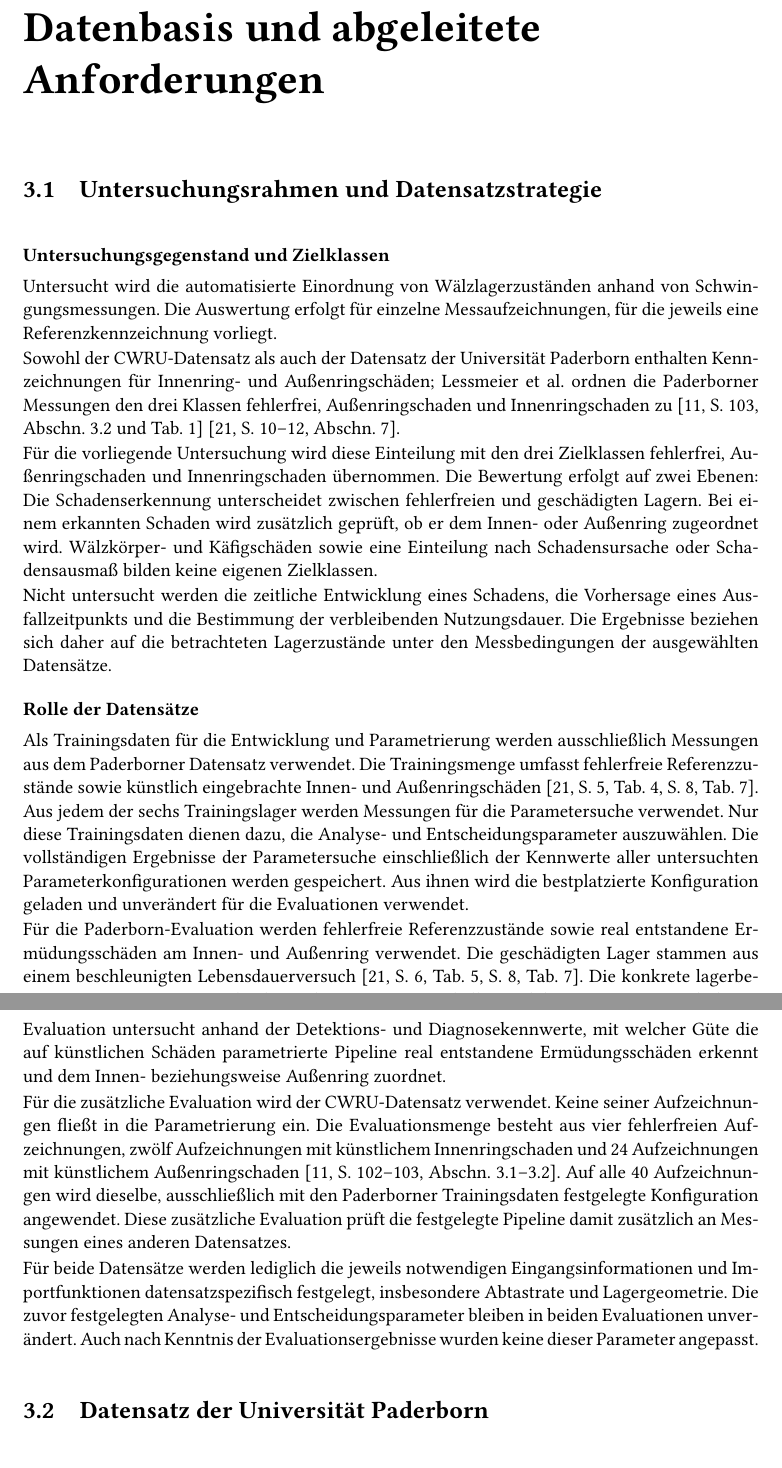
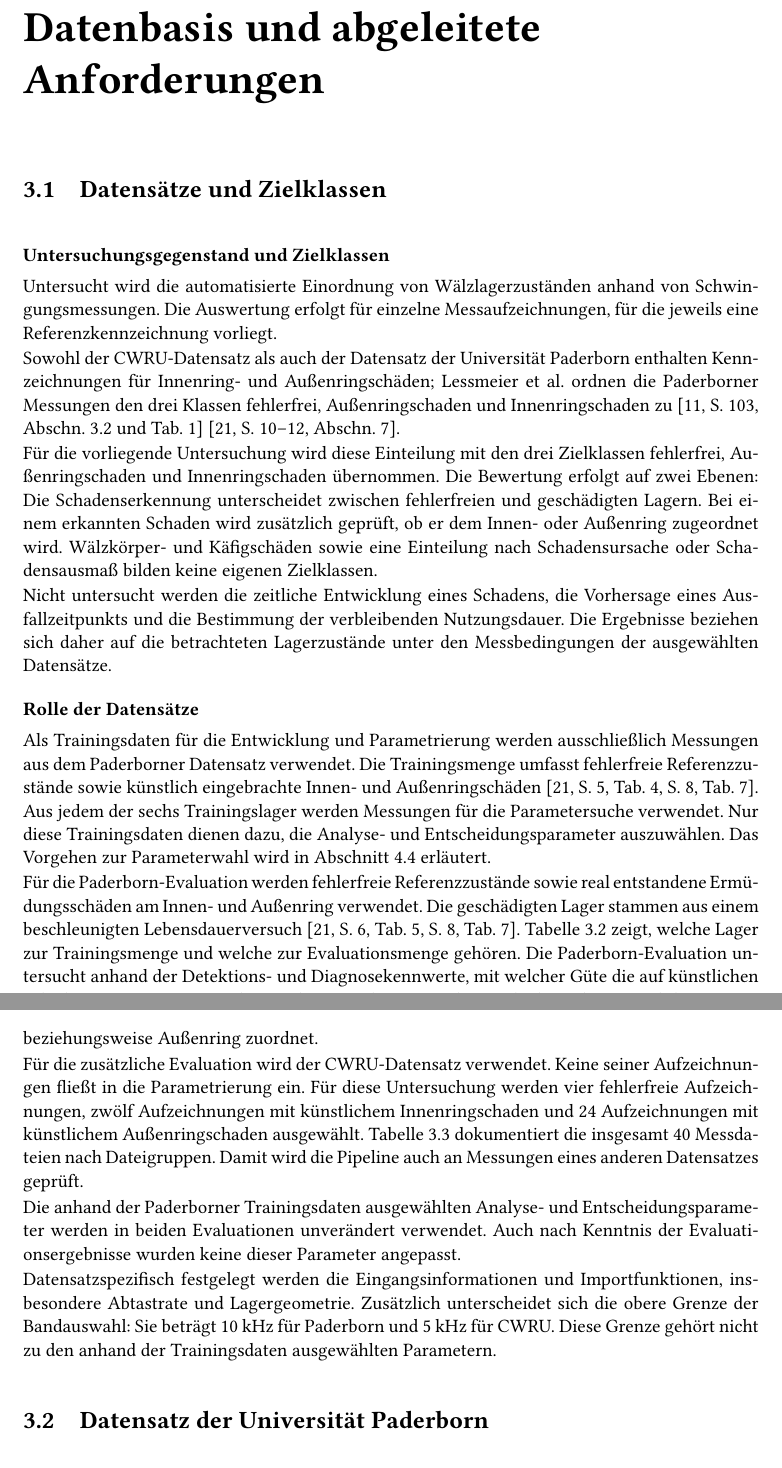
Before and after one commit to levinEckert/bachelor_arbeit, a LaTeX thesis (thesis/main.tex, which reads thesis/chapter/ch3.tex): two parts of pages 34 and 35 of 97, joined at a grey line, cut so that both start at the same text, the shorter picture padded with empty space. Compiled offline with pdfLaTeX.

Commit message:
3.1 changed section name, and changed some passages slightly

```diff
--- a/thesis/chapter/ch3.tex
+++ b/thesis/chapter/ch3.tex
@@ -1,7 +1,7 @@
 \chapter{Datenbasis und abgeleitete Anforderungen}
 \label{ch:datenbasis}
 
-\section{Untersuchungsrahmen und Datensatzstrategie}
+\section{Datensätze und Zielklassen}
 \label{sec:untersuchungsrahmen}
 
 \paragraphheading{Untersuchungsgegenstand und Zielklassen}
@@ -39,36 +39,36 @@ Außenringschäden
 {lessmeierConditionMonitoringBearing2016}.
 Aus jedem der sechs Trainingslager werden Messungen für die Parametersuche verwendet.
 Nur diese Trainingsdaten dienen dazu, die Analyse- und Entscheidungsparameter
-auszuwählen. Die vollständigen Ergebnisse der Parametersuche einschließlich der
-Kennwerte aller untersuchten Parameterkonfigurationen werden gespeichert. Aus ihnen
-wird die bestplatzierte Konfiguration geladen und unverändert für die Evaluationen
-verwendet.
+auszuwählen. Das Vorgehen zur Parameterwahl wird in
+Abschnitt~\ref{sec:parametrierungsstrategie} erläutert.
 
 Für die Paderborn-Evaluation werden fehlerfreie Referenzzustände sowie real
 entstandene Ermüdungsschäden am Innen- und Außenring verwendet. Die geschädigten
 Lager stammen aus einem beschleunigten Lebensdauerversuch
 \cite[S.~6, Tab.~5; S.~8, Tab.~7]
 {lessmeierConditionMonitoringBearing2016}.
-Die konkrete lagerbezogene Zusammensetzung beider Teilmengen ist in
-Tabelle~\ref{tab:paderborn_auswahl} dokumentiert.
+Tabelle~\ref{tab:paderborn_auswahl} zeigt, welche Lager zur Trainingsmenge
+und welche zur Evaluationsmenge gehören.
 Die Paderborn-Evaluation untersucht anhand der Detektions- und Diagnosekennwerte, mit
 welcher Güte die auf künstlichen Schäden parametrierte Pipeline real entstandene
 Ermüdungsschäden erkennt und dem Innen- beziehungsweise Außenring zuordnet.
 
 Für die zusätzliche Evaluation wird der CWRU-Datensatz verwendet. Keine seiner
-Aufzeichnungen fließt in die Parametrierung ein. Die Evaluationsmenge besteht aus vier
-fehlerfreien Aufzeichnungen, zwölf Aufzeichnungen mit künstlichem Innenringschaden und
-24 Aufzeichnungen mit künstlichem Außenringschaden
-\cite[S.~102--103, Abschn.~3.1--3.2]{smithRollingElementBearing2015}. Auf alle 40
-Aufzeichnungen wird dieselbe, ausschließlich mit den Paderborner Trainingsdaten
-festgelegte Konfiguration angewendet. Diese zusätzliche Evaluation prüft die festgelegte
-Pipeline damit zusätzlich an Messungen eines anderen Datensatzes.
+Aufzeichnungen fließt in die Parametrierung ein.
+Für diese Untersuchung werden vier fehlerfreie Aufzeichnungen, zwölf Aufzeichnungen
+mit künstlichem Innenringschaden und 24 Aufzeichnungen mit künstlichem
+Außenringschaden ausgewählt. Tabelle~\ref{tab:cwru_evaluationsauswahl} dokumentiert
+die insgesamt 40 Messdateien nach Dateigruppen. Damit wird die Pipeline auch an
+Messungen eines anderen Datensatzes geprüft.
 
-Für beide Datensätze werden lediglich die jeweils notwendigen Eingangsinformationen und
-Importfunktionen datensatzspezifisch festgelegt, insbesondere Abtastrate und
-Lagergeometrie. Die zuvor festgelegten Analyse- und Entscheidungsparameter bleiben in
-beiden Evaluationen unverändert. Auch nach Kenntnis der Evaluationsergebnisse wurden
-keine dieser Parameter angepasst.
+Die anhand der Paderborner Trainingsdaten ausgewählten Analyse- und
+Entscheidungsparameter werden in beiden Evaluationen unverändert verwendet.
+Auch nach Kenntnis der Evaluationsergebnisse wurden keine dieser Parameter angepasst.
+
+Datensatzspezifisch festgelegt werden die Eingangsinformationen und Importfunktionen,
+insbesondere Abtastrate und Lagergeometrie. Zusätzlich unterscheidet sich die obere
+Grenze der Bandauswahl: Sie beträgt 10~kHz für Paderborn und 5~kHz für CWRU.
+Diese Grenze gehört nicht zu den anhand der Trainingsdaten ausgewählten Parametern.
 
 \section{Datensatz der Universität Paderborn}
 \label{sec:datensatz_paderborn}
```
